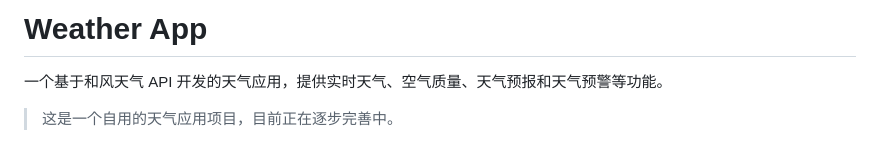
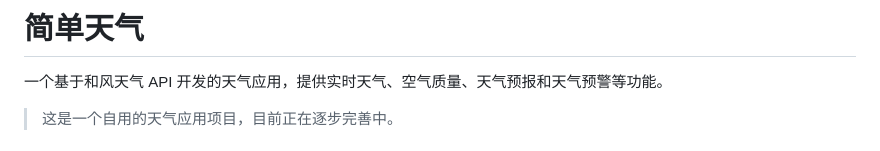
Before and after one commit to bykenx/simple_weather, a Markdown page: README.md, the part around the change. GitHub-like rendering.

```diff
--- a/README.md
+++ b/README.md
@@ -1,4 +1,4 @@
-# Weather App
+# 简单天气
 
 一个基于和风天气 API 开发的天气应用，提供实时天气、空气质量、天气预报和天气预警等功能。
 
```
